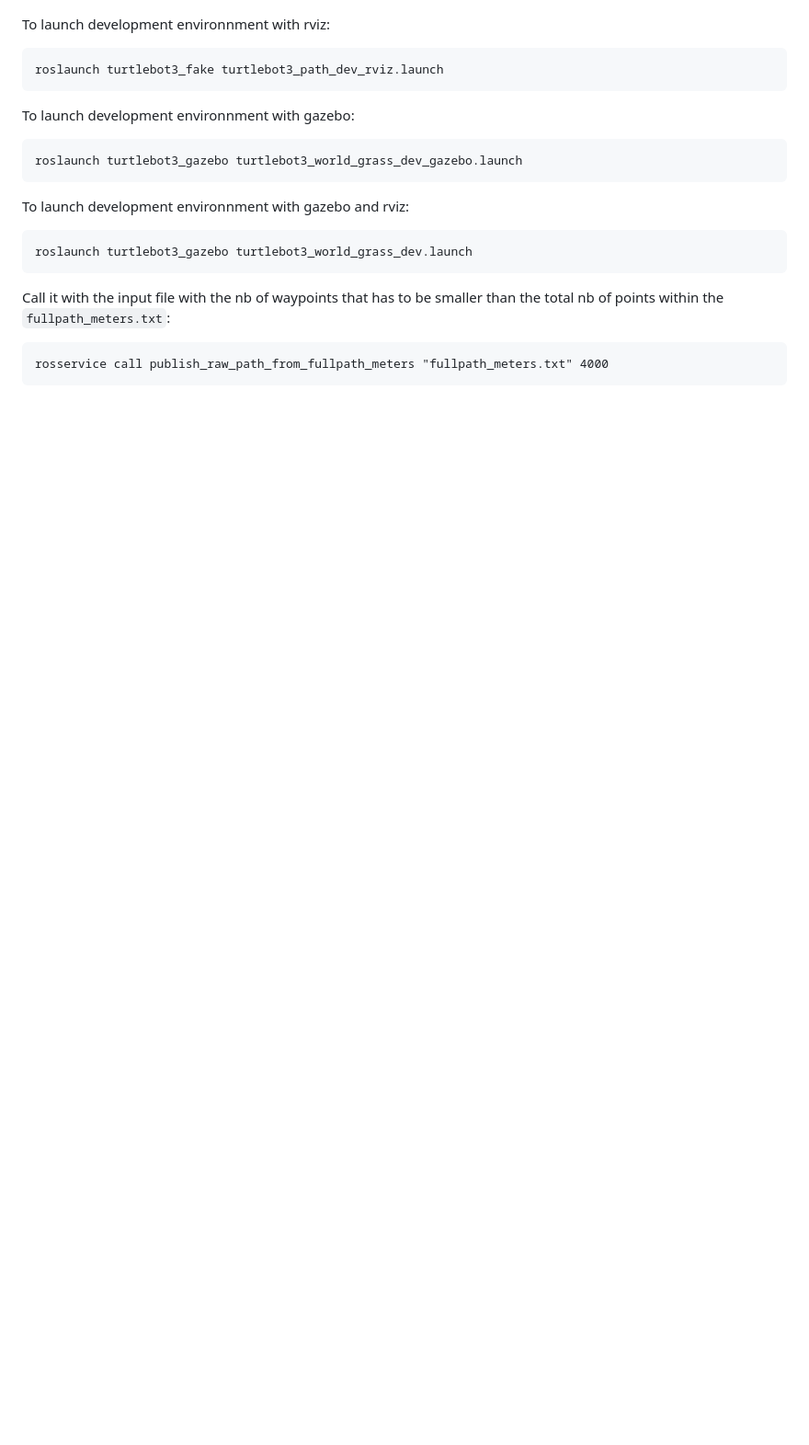
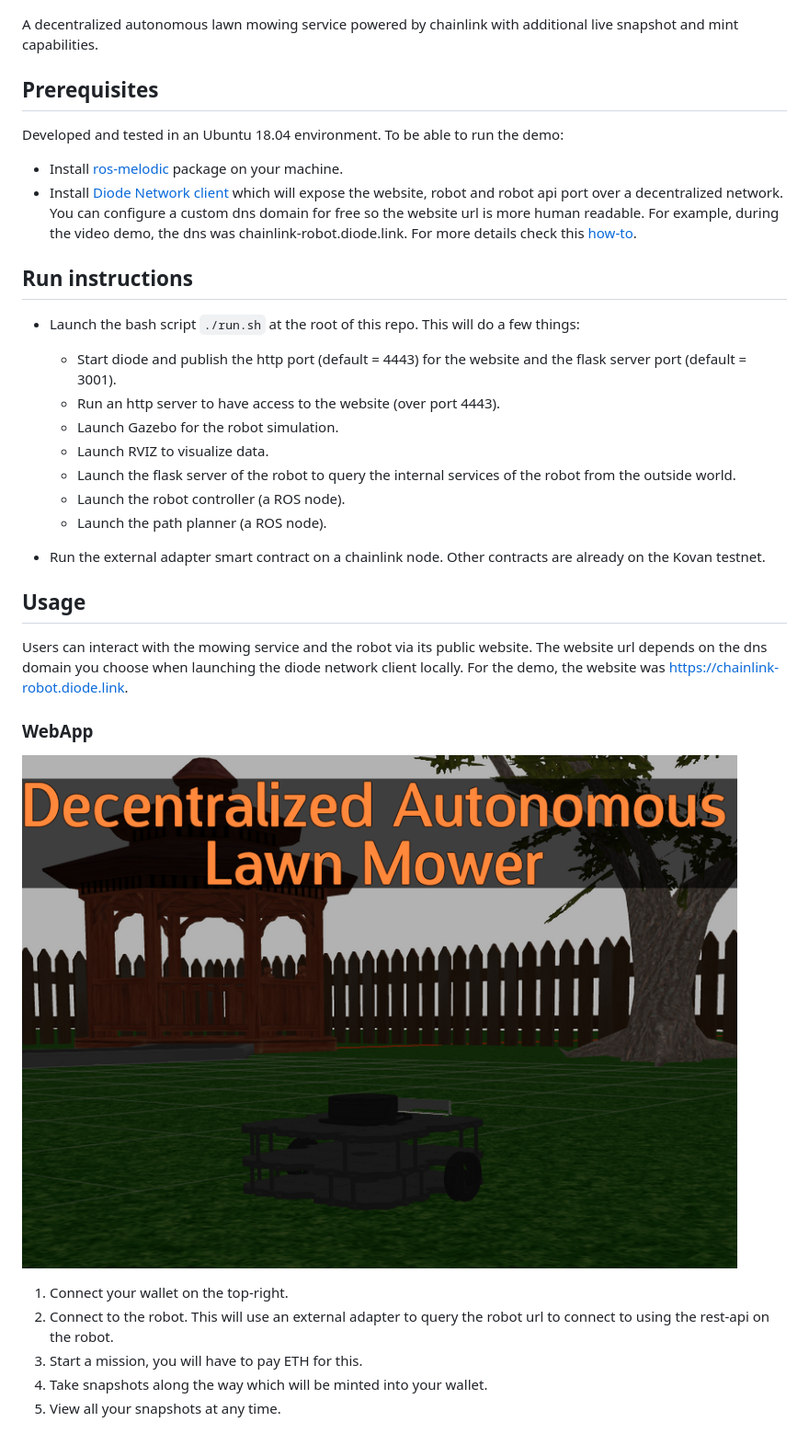
Before and after one commit to gepopa10/decentralized-autonomouse-mower-service, a Markdown page: README.md, the part around the change. Shown: that part at 92% size. Drawn GitHub-style; pictures changed too: images/thumbnail.png (added); blank space fills up the shorter version.

Commit message:
readme and thumbnail

````diff
--- a/README.md
+++ b/README.md
@@ -2,20 +2,35 @@
 
 ![Simulation Rviz](images/rviz.png?raw=true "Title")
 
-To launch development environnment with rviz:
-```
-roslaunch turtlebot3_fake turtlebot3_path_dev_rviz.launch
-```
-To launch development environnment with gazebo:
-```
-roslaunch turtlebot3_gazebo turtlebot3_world_grass_dev_gazebo.launch
-```
-To launch development environnment with gazebo and rviz:
-```
-roslaunch turtlebot3_gazebo turtlebot3_world_grass_dev.launch
-```
+A decentralized autonomous lawn mowing service powered by chainlink with additional live snapshot and mint capabilities.
 
-Call it with the input file with the nb of waypoints that has to be smaller than the total nb of points within the `fullpath_meters.txt`:
-```
-rosservice call publish_raw_path_from_fullpath_meters "fullpath_meters.txt" 4000
-```
+## Prerequisites
+Developed and tested in an Ubuntu 18.04 environment.
+To be able to run the demo:
+- Install [ros-melodic](http://wiki.ros.org/melodic/Installation/Ubuntu) package on your machine.
+- Install [Diode Network client](https://diode.io/products/diode-network/) which will expose the website, robot and robot api port over a decentralized network. You can configure a custom dns domain for free so the website url is more human readable. For example, during the video demo, the dns was chainlink-robot.diode.link. For more details check this [how-to](https://support.diode.io/article/ss32engxlq-publish-your-local-webserver).
+
+## Run instructions
+- Launch the bash script `./run.sh` at the root of this repo. This will do a few things:
+    - Start diode and publish the http port (default = 4443) for the website and the flask server port (default = 3001).
+    - Run an http server to have access to the website (over port 4443).
+    - Launch Gazebo for the robot simulation.
+    - Launch RVIZ to visualize data.
+    - Launch the flask server of the robot to query the internal services of the robot from the outside world.
+    - Launch the robot controller (a ROS node).
+    - Launch the path planner (a ROS node).
+
+- Run the external adapter smart contract on a chainlink node. Other contracts are already on the Kovan testnet.
+
+## Usage
+Users can interact with the mowing service and the robot via its public website. The website url depends on the dns domain you choose when launching the diode network client locally. For the demo, the website was https://chainlink-robot.diode.link.
+
+### WebApp
+
+![WebApp](images/thumbnail.png?raw=true "Title")
+
+1. Connect your wallet on the top-right.
+2. Connect to the robot. This will use an external adapter to query the robot url to connect to using the rest-api on the robot.
+3. Start a mission, you will have to pay ETH for this.
+4. Take snapshots along the way which will be minted into your wallet.
+5. View all your snapshots at any time.
````
Also changed, not shown: images/Decentralized-Autonomous.png (added), images/robot.png (added).
